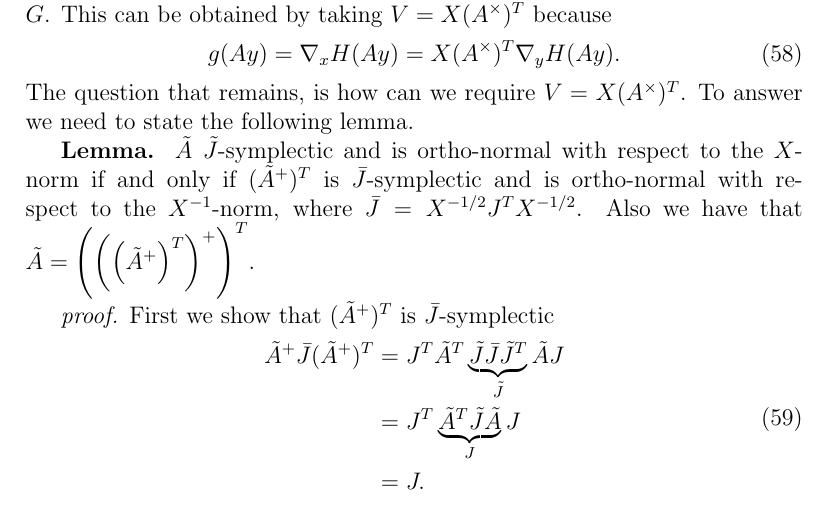
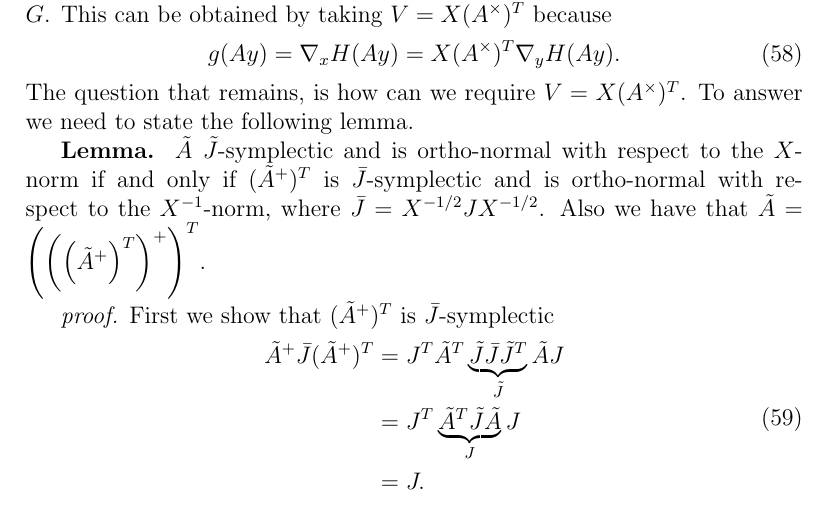
Before and after one commit to babakmaboudi/shared_projects, a LaTeX paper (documentation/finite_element_hamiltonian/report.tex): part of page 12 of 15, cut so that both start at the same text. Compiled offline with pdfLaTeX.

Commit message:
errors corrected in formulation

```diff
--- a/documentation/finite_element_hamiltonian/report.tex
+++ b/documentation/finite_element_hamiltonian/report.tex
@@ -393,7 +393,7 @@ Where $V$ contains the basis to the nonlinear snapshots of $g$. The linear term
 \end{equation}
 The question that remains, is how can we require $V = X (A^{\times})^T$. To answer we need to state the following lemma.
 
-\textbf{Lemma. }$\tilde A$ $\tilde J$-symplectic and is ortho-normal with respect to the $X$-norm if and only if $(\tilde A^+)^T$ is $\bar J$-symplectic and is ortho-normal with respect to the $X^{-1}$-norm, where $\bar J = X^{-1/2}J^TX^{-1/2}$. Also we have that $\tilde A = \left( \left( \left(\tilde A^+\right)^T \right)^+ \right)^T$.
+\textbf{Lemma. }$\tilde A$ $\tilde J$-symplectic and is ortho-normal with respect to the $X$-norm if and only if $(\tilde A^+)^T$ is $\bar J$-symplectic and is ortho-normal with respect to the $X^{-1}$-norm, where $\bar J = X^{-1/2}JX^{-1/2}$. Also we have that $\tilde A = \left( \left( \left(\tilde A^+\right)^T \right)^+ \right)^T$.
 
 \emph{proof. }First we show that $(\tilde A^+)^T$ is $\bar J$-symplectic
 \begin{equation}
```
Also changed, not shown: documentation/finite_element_hamiltonian/report.pdf.
